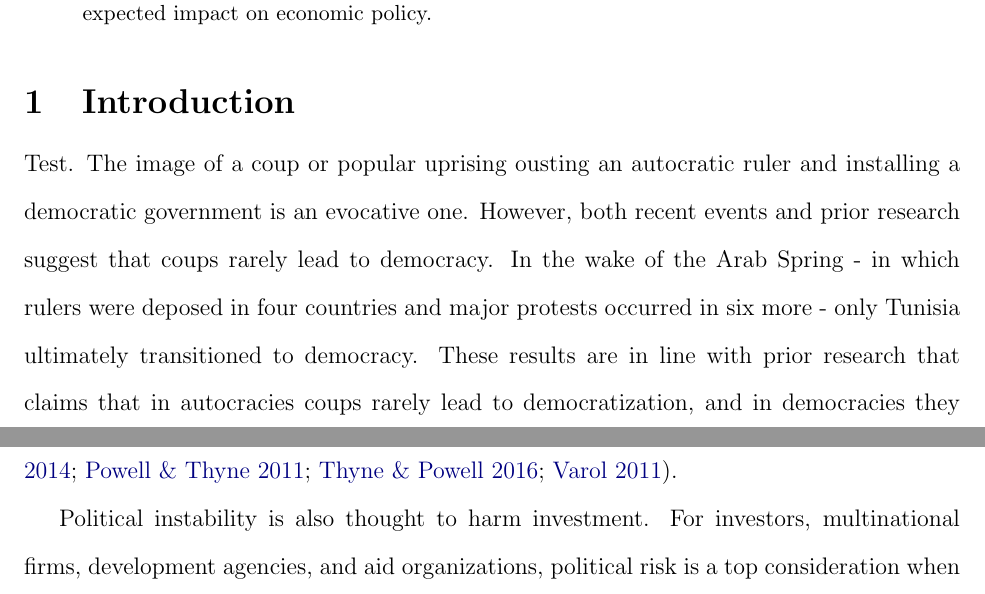
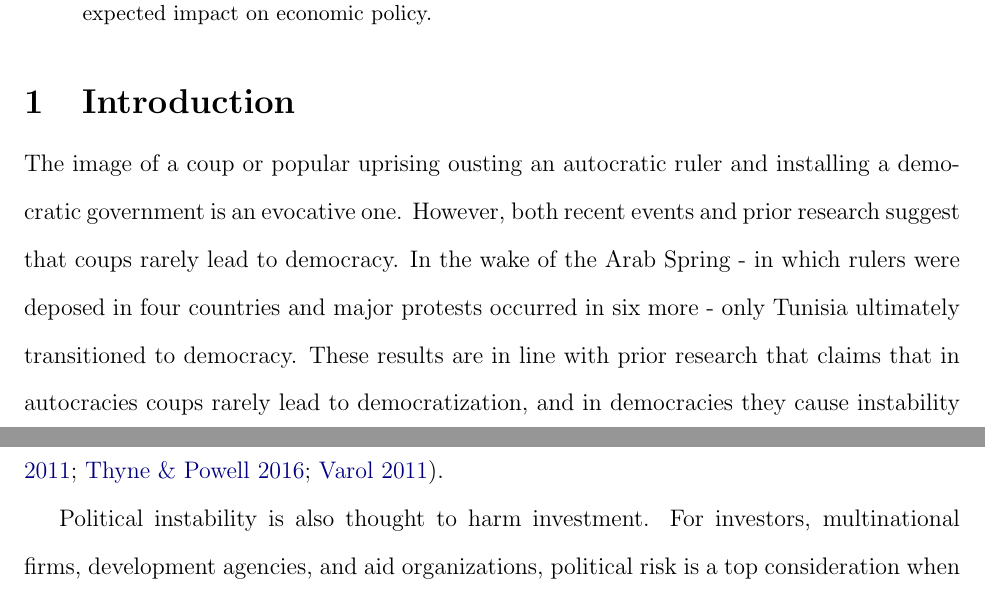
Before and after one commit to dincerti/political-instability, a LaTeX paper (doc/paper.tex): two parts of pages 1 and 2 of 28, joined at a grey line, cut so that both start at the same text. Compiled offline with pdfLaTeX.

Commit message:
Revert back to previous version of tex file.

```diff
--- a/doc/paper.tex
+++ b/doc/paper.tex
@@ -139,7 +139,7 @@ We examine the relationship between political instability and daily returns of n
 
 \section{Introduction} \label{sec:Introduction}
 
-Test. The image of a coup or popular uprising ousting an autocratic ruler and installing a democratic government is an evocative one. However, both recent events and prior research suggest that coups rarely lead to democracy. In the wake of the Arab Spring - in which rulers were deposed in four countries and major protests occurred in six more - only Tunisia ultimately transitioned to democracy. These results are in line with prior research that claims that in autocracies coups rarely lead to democratization, and in democracies they cause instability \citep{derpanopoulos2015coups, marinov2014coups, powell2011global, thyne2016coup, varol2011democratic}.
+The image of a coup or popular uprising ousting an autocratic ruler and installing a democratic government is an evocative one. However, both recent events and prior research suggest that coups rarely lead to democracy. In the wake of the Arab Spring - in which rulers were deposed in four countries and major protests occurred in six more - only Tunisia ultimately transitioned to democracy. These results are in line with prior research that claims that in autocracies coups rarely lead to democratization, and in democracies they cause instability \citep{derpanopoulos2015coups, marinov2014coups, powell2011global, thyne2016coup, varol2011democratic}.
 
 Political instability is also thought to harm investment. For investors, multinational firms, development agencies, and aid organizations, political risk is a top consideration when making investment decisions in emerging markets.\footnote{In the 2013 Multilateral Investment Guarantee Agency (MIGA) \citet{wipr2013} report (the last report published), executives of multinational enterprises (MNEs) ranked political risk as the second most important constraint for foreign direct investment (FDI) in developing countries over the next three years (after macroeconomic instability). In \citet{wipr2011} and  \citet{wipr2012}, political risk was ranked the most important constraint for FDI in developing countries - even greater than macroeconomic instability. The types of political risk of most concern to investors in developing countries (ranked in order of importance) were 1) adverse regulatory changes, 2) breaches of contract, 3) transfers and convertibility restrictions, 4) civil disturbances, 5) non-honoring of government guarantees, 6) expropriation nationalization, 7) terrorism and 8) war.} These investor sentiments are supported by empirical research that suggests political instability - as measured by regime change frequency or political violence - is negatively correlated with investment and financial development in cross country regressions \citep{alesina1996income,roe2011political}. In addition, the variance of stock market returns is also estimated to increase in response to political instability.\footnote{\citet{leblang2005government} show that right-wing governments increase the mean and volatility of stock prices in the United States and Britain, while \citet{jensen2005market} find that a rise in the popularity of a Brazilian presidential candidate with uncertain future policies increased the volatility of the Brazilian stock market.}
 
```
